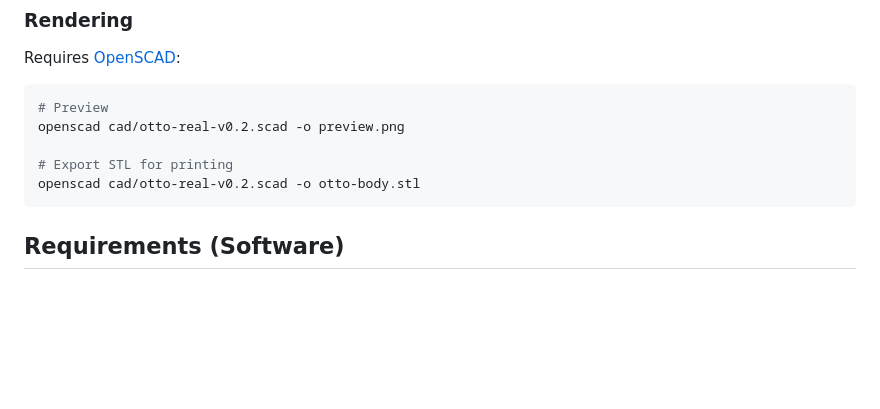
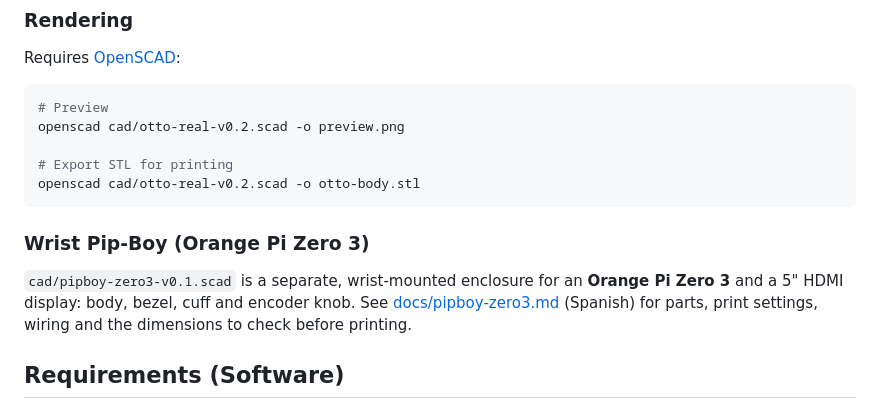
Before and after one commit to dobleuber/pipboy-otto, a Markdown page: README.md, the part around the change. GitHub-like rendering; blank space fills up the shorter version.

````diff
--- a/README.md
+++ b/README.md
@@ -35,6 +35,13 @@ openscad cad/otto-real-v0.2.scad -o preview.png
 # Export STL for printing
 openscad cad/otto-real-v0.2.scad -o otto-body.stl
 ```
+
+### Wrist Pip-Boy (Orange Pi Zero 3)
+
+`cad/pipboy-zero3-v0.1.scad` is a separate, wrist-mounted enclosure for an **Orange Pi Zero 3**
+and a 5" HDMI display: body, bezel, cuff and encoder knob. See
+[docs/pipboy-zero3.md](docs/pipboy-zero3.md) (Spanish) for parts, print settings, wiring and
+the dimensions to check before printing.
 
 ## Requirements (Software)
 
````
Also changed, not shown: docs/pipboy-zero3.md (added, +149 -0 lines), docs/img/zero3-assembly.png (added), docs/img/zero3-body.png (added), docs/img/zero3-cuff.png (added), docs/img/zero3-exploded.png (added), 1 other file.
